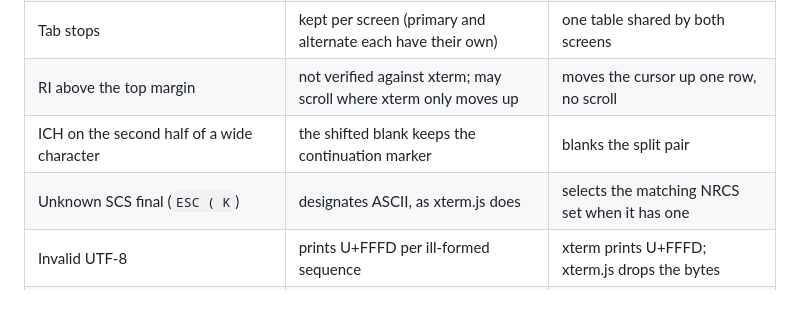
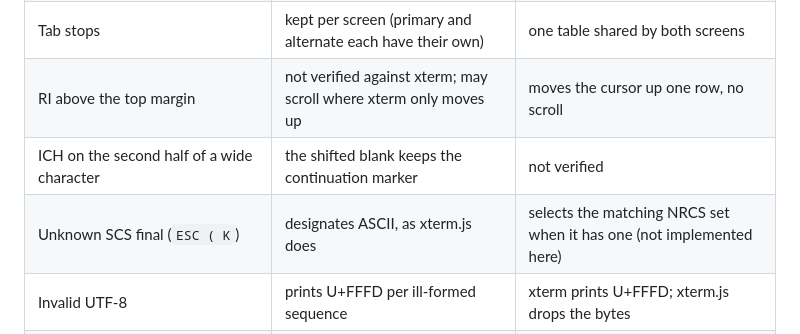
Before and after one commit to tstapler/tymux, a Markdown page: crates/vt100/README.md, the part around the change. Drawn GitHub-style; blank space fills up the shorter version.

Commit message:
docs(vt100): mark unverified xterm behavior in the deviations table

```diff
--- a/crates/vt100/README.md
+++ b/crates/vt100/README.md
@@ -42,8 +42,8 @@ behavior):
 | RI, SD blank rows | default attributes (what xterm.js does) | background-color erase with the current background |
 | Tab stops | kept per screen (primary and alternate each have their own) | one table shared by both screens |
 | RI above the top margin | not verified against xterm; may scroll where xterm only moves up | moves the cursor up one row, no scroll |
-| ICH on the second half of a wide character | the shifted blank keeps the continuation marker | blanks the split pair |
-| Unknown SCS final (`ESC ( K`) | designates ASCII, as xterm.js does | selects the matching NRCS set when it has one |
+| ICH on the second half of a wide character | the shifted blank keeps the continuation marker | not verified |
+| Unknown SCS final (`ESC ( K`) | designates ASCII, as xterm.js does | selects the matching NRCS set when it has one (not implemented here) |
 | Invalid UTF-8 | prints U+FFFD per ill-formed sequence | xterm prints U+FFFD; xterm.js drops the bytes |
 | C1 U+008D (RI) as UTF-8 | acts as RI | xterm acts as RI; xterm.js ignores it |
 | DECSC/DECRC | saves DECOM and charset designations | same; xterm.js saves neither |
```
